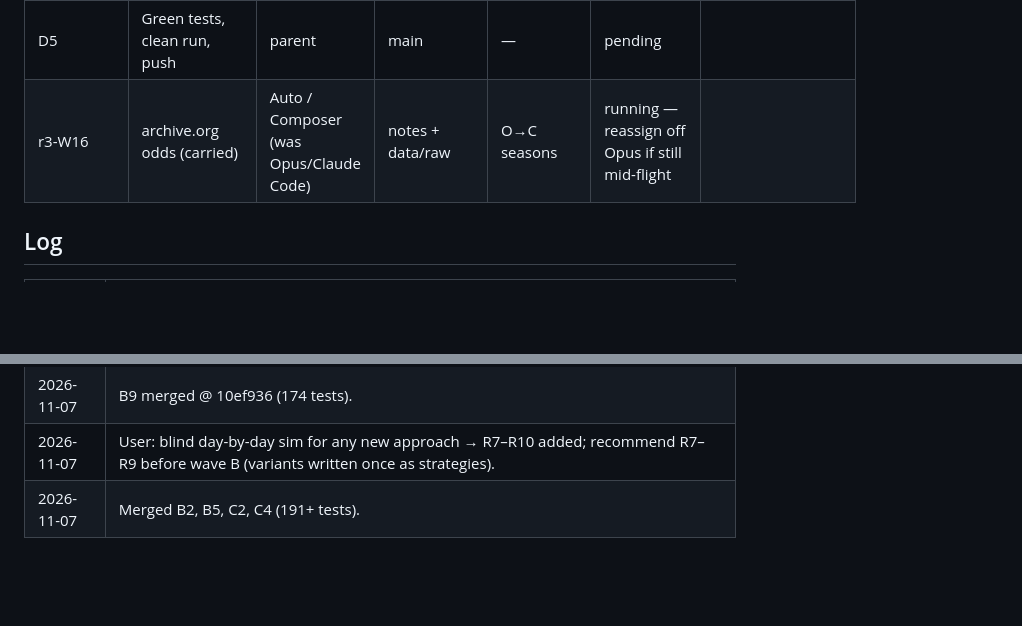
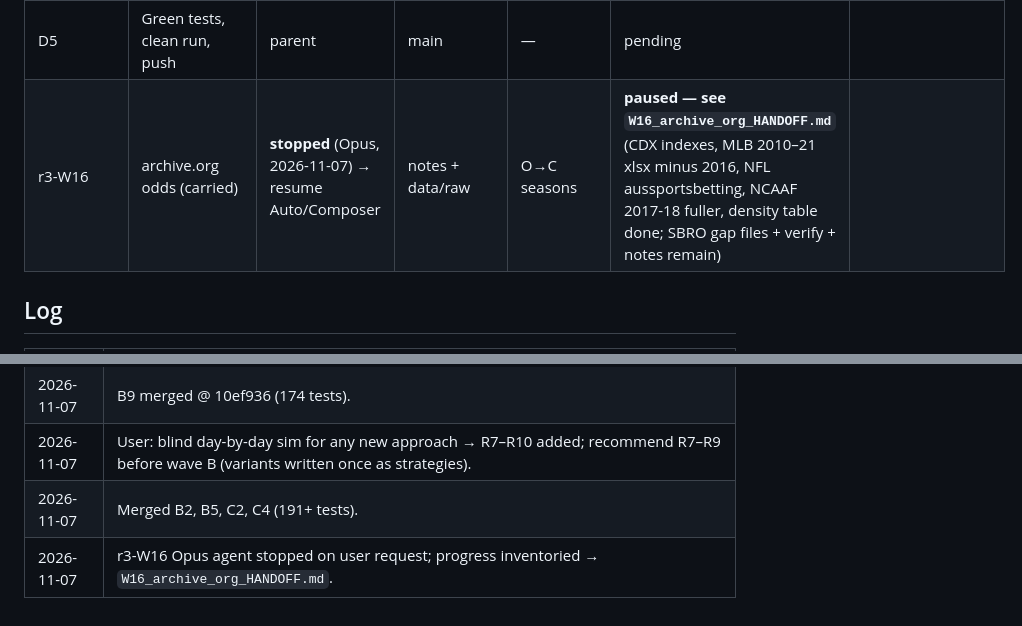
Before and after one commit to aatron/possibly-maybe, a Markdown page: research_notes/round4/PROGRESS.md, 2 parts joined by grey strips. GitHub-like rendering; blank space fills up the shorter version.

Commit message:
Round 4: stop r3-W16 (Opus), record progress, add handoff for Auto/Composer.
Co-Authored-By: Claude Opus 5.5 <noreply@anthropic.com>

```diff
--- a/research_notes/round4/PROGRESS.md
+++ b/research_notes/round4/PROGRESS.md
@@ -46,7 +46,7 @@ Never redo a `done` row. Specs = `PLAN.md` § Wave tables. r3 W16 still external
 | D3 | Training-process review | Auto / Composer | reports | — | pending (end) | |
 | D4 | Round-4 waves report | Auto / Composer | reports | — | pending (end) | |
 | D5 | Green tests, clean run, push | parent | main | — | pending | |
-| r3-W16 | archive.org odds (carried) | Auto / Composer (was Opus/Claude Code) | notes + data/raw | O→C seasons | running — reassign off Opus if still mid-flight | |
+| r3-W16 | archive.org odds (carried) | **stopped** (Opus, 2026-11-07) → resume Auto/Composer | notes + data/raw | O→C seasons | **paused — see `W16_archive_org_HANDOFF.md`** (CDX indexes, MLB 2010–21 xlsx minus 2016, NFL aussportsbetting, NCAAF 2017-18 fuller, density table done; SBRO gap files + verify + notes remain) | |
 
 ## Log
 | When | Event |
@@ -61,3 +61,4 @@ Never redo a `done` row. Specs = `PLAN.md` § Wave tables. r3 W16 still external
 | 2026-11-07 | B9 merged @ 10ef936 (174 tests). |
 | 2026-11-07 | User: blind day-by-day sim for any new approach → R7–R10 added; recommend R7–R9 before wave B (variants written once as strategies). |
 | 2026-11-07 | Merged B2, B5, C2, C4 (191+ tests). |
+| 2026-11-07 | r3-W16 Opus agent stopped on user request; progress inventoried → `W16_archive_org_HANDOFF.md`. |
```
Also changed, not shown: research_notes/round4/W16_archive_org_HANDOFF.md (added, +55 -0 lines).
